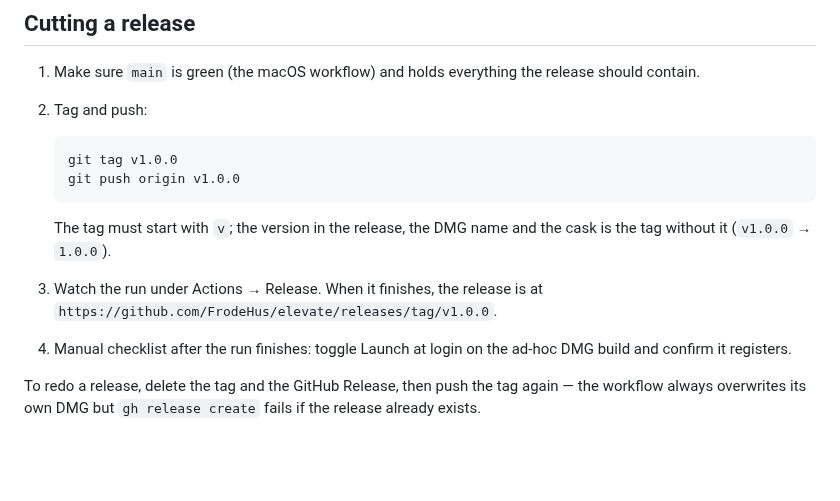
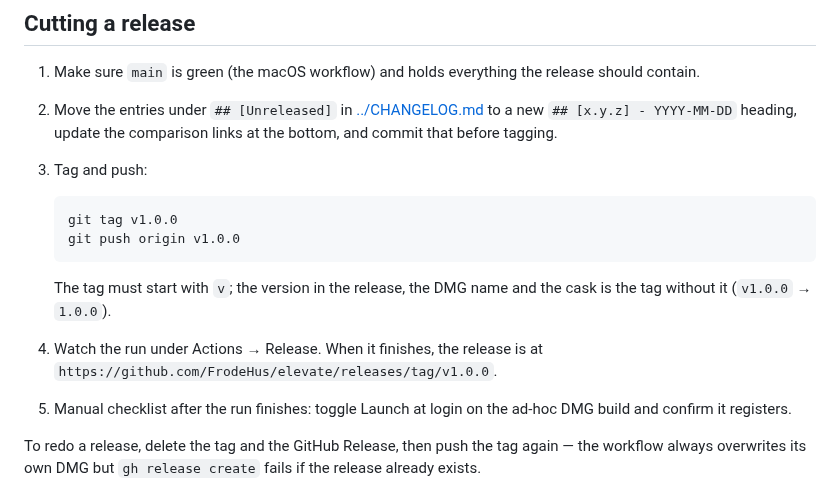
Before and after one commit to FrodeHus/elevate, a Markdown page: docs/releasing.md, the part around the change. Rendered like a GitHub page; blank space fills up the shorter version.

Commit message:
Add CHANGELOG

````diff
--- a/docs/releasing.md
+++ b/docs/releasing.md
@@ -8,7 +8,10 @@ cask on `main`.
 
 1. Make sure `main` is green (the macOS workflow) and holds everything the
    release should contain.
-2. Tag and push:
+2. Move the entries under `## [Unreleased]` in [../CHANGELOG.md](../CHANGELOG.md)
+   to a new `## [x.y.z] - YYYY-MM-DD` heading, update the comparison links at the
+   bottom, and commit that before tagging.
+3. Tag and push:
 
    ```bash
    git tag v1.0.0
@@ -17,9 +20,9 @@ cask on `main`.
 
    The tag must start with `v`; the version in the release, the DMG name and
    the cask is the tag without it (`v1.0.0` → `1.0.0`).
-3. Watch the run under Actions → Release. When it finishes, the release is at
+4. Watch the run under Actions → Release. When it finishes, the release is at
    `https://github.com/FrodeHus/elevate/releases/tag/v1.0.0`.
-4. Manual checklist after the run finishes: toggle Launch at login on the
+5. Manual checklist after the run finishes: toggle Launch at login on the
    ad-hoc DMG build and confirm it registers.
 
 To redo a release, delete the tag and the GitHub Release, then push the tag
````
Also changed, not shown: CHANGELOG.md (added, +58 -0 lines).
